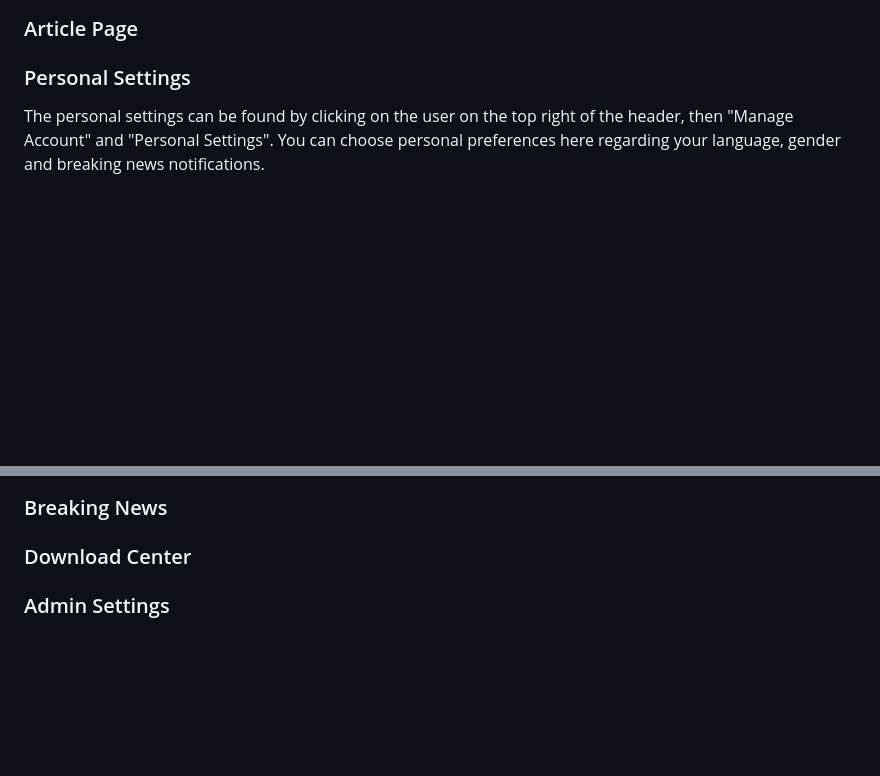
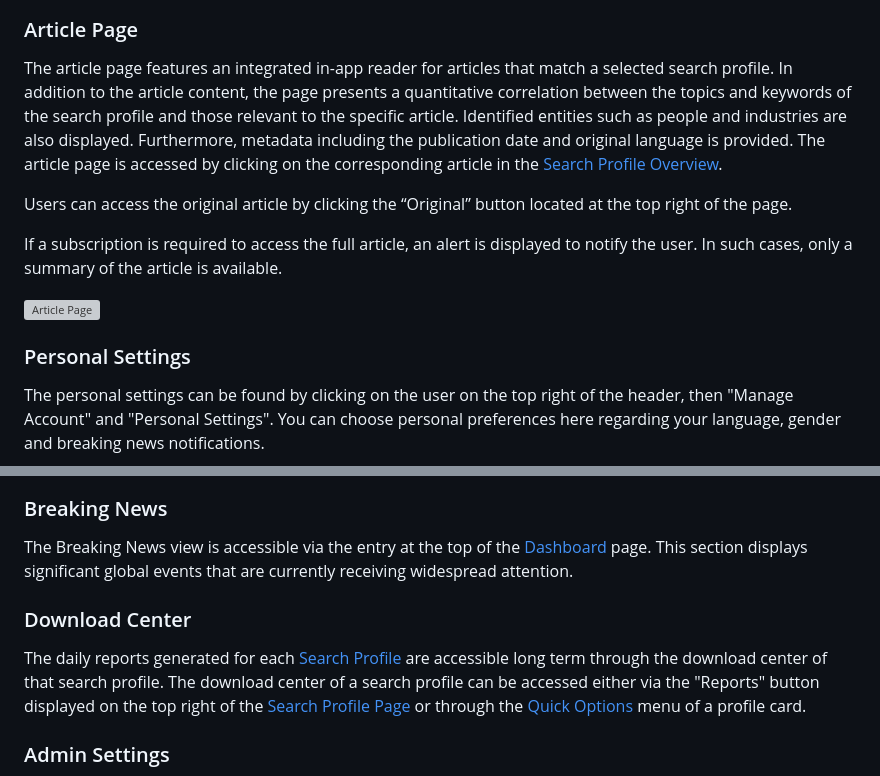
Before and after one commit to jst-seminar-rostlab-tum/eutop-mediamind, a Markdown page: docs/USER_GUIDE.md, 2 parts joined by grey strips. GitHub-like rendering; blank space fills up the shorter version; grey boxes are pictures that could not be loaded.

```diff
--- a/docs/USER_GUIDE.md
+++ b/docs/USER_GUIDE.md
@@ -65,4 +75,12 @@ This view contains a filter bar and a listing of all articles that were matched
 ### Article Page
+
+The article page features an integrated in-app reader for articles that match a selected search profile. In addition to the article content, the page presents a quantitative correlation between the topics and keywords of the search profile and those relevant to the specific article. Identified entities such as people and industries are also displayed. Furthermore, metadata including the publication date and original language is provided. The article page is accessed by clicking on the corresponding article in the [Search Profile Overview](#search-profile-overview).
+
+Users can access the original article by clicking the “Original” button located at the top right of the page.
+
+If a subscription is required to access the full article, an alert is displayed to notify the user. In such cases, only a summary of the article is available.
+
+<img src="assets/article-page.png" alt="Article Page" width="800">
 
 ### Personal Settings
 
@@ -72,7 +90,11 @@ The personal settings can be found by clicking on the user on the top right of t
 
 ### Breaking News
 
+The Breaking News view is accessible via the entry at the top of the [Dashboard](#dashboard) page. This section displays significant global events that are currently receiving widespread attention.
+
 ### Download Center
+
+The daily reports generated for each [Search Profile](#search-profile) are accessible long term through the download center of that search profile. The download center of a search profile can be accessed either via the "Reports" button displayed on the top right of the [Search Profile Page](#search-profile-overview) or through the [Quick Options](#edit--create-search-profiles) menu of a profile card.
 
 ### Admin Settings
 
```
Also changed, not shown: other parts of docs/USER_GUIDE.md (+11 -1 lines), docs/assets/dashboard.png (added), docs/assets/profile-options.png (added), docs/assets/search-profile-overview.png (added), 1 other file.
